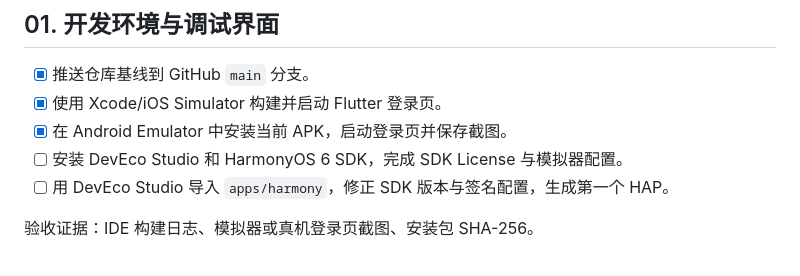
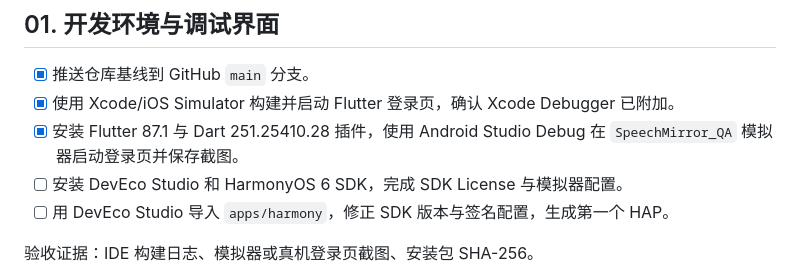
Before and after one commit to SnowballXueQiu/SpeechMirror, a Markdown page: docs/IMPLEMENTATION_CHECKLIST.md, the part around the change. Drawn GitHub-style.

Commit message:
docs: record mobile IDE debug setup

```diff
--- a/docs/IMPLEMENTATION_CHECKLIST.md
+++ b/docs/IMPLEMENTATION_CHECKLIST.md
@@ -5,8 +5,8 @@
 ## 01. 开发环境与调试界面
 
 - [x] 推送仓库基线到 GitHub `main` 分支。
-- [x] 使用 Xcode/iOS Simulator 构建并启动 Flutter 登录页。
-- [x] 在 Android Emulator 中安装当前 APK，启动登录页并保存截图。
+- [x] 使用 Xcode/iOS Simulator 构建并启动 Flutter 登录页，确认 Xcode Debugger 已附加。
+- [x] 安装 Flutter 87.1 与 Dart 251.25410.28 插件，使用 Android Studio Debug 在 `SpeechMirror_QA` 模拟器启动登录页并保存截图。
 - [ ] 安装 DevEco Studio 和 HarmonyOS 6 SDK，完成 SDK License 与模拟器配置。
 - [ ] 用 DevEco Studio 导入 `apps/harmony`，修正 SDK 版本与签名配置，生成第一个 HAP。
 
```
